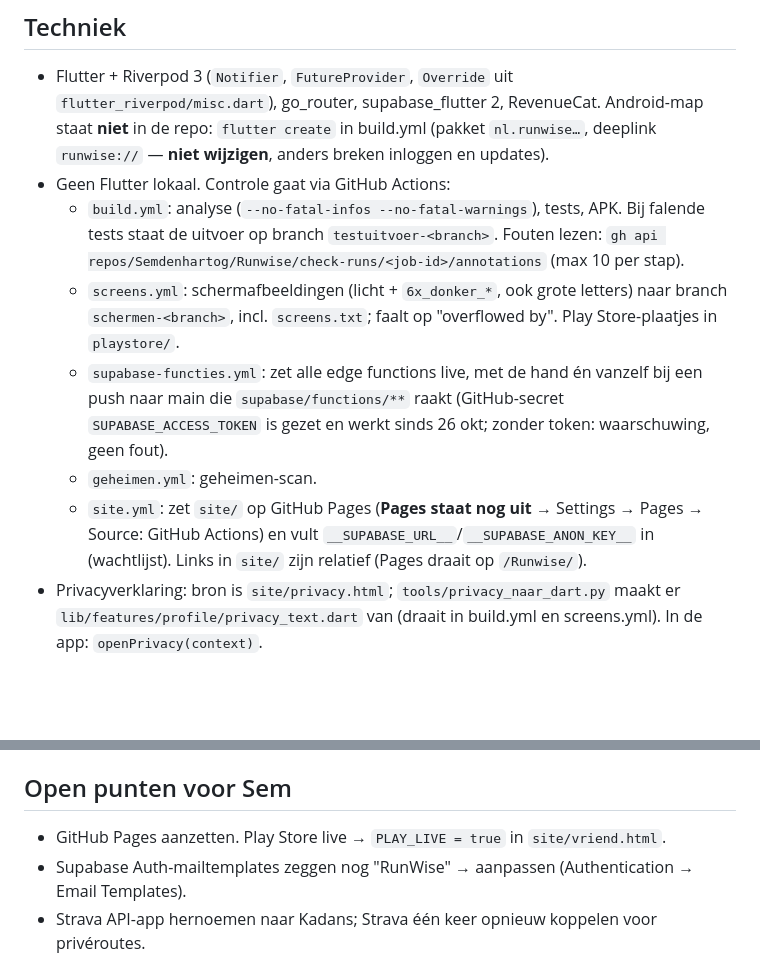
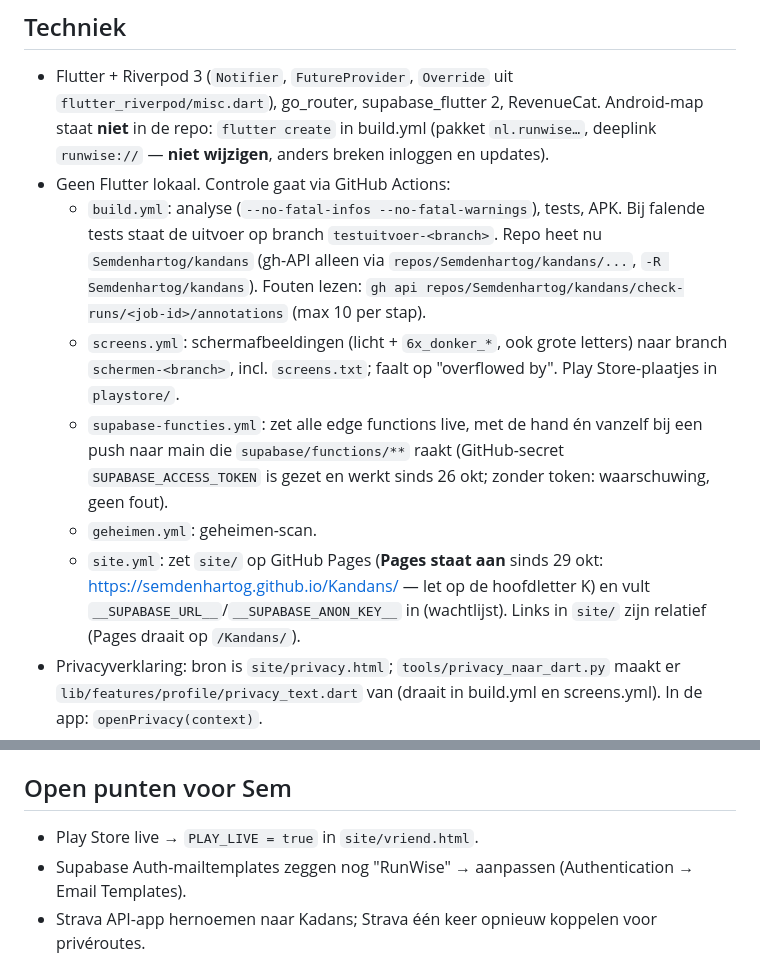
Before and after one commit to Semdenhartog/Kandans, a Markdown page: CLAUDE.md, 2 parts joined by grey strips. GitHub-like rendering; blank space fills up the shorter version.

Commit message:
Overdracht: GitHub Pages staat aan, repo heet kandans
Co-Authored-By: Claude Opus 5.5 <noreply@anthropic.com>
Claude-Session: https://claude.ai/code/session_01MLXfUJVt1jKLbSqk7u49hE

```diff
--- a/CLAUDE.md
+++ b/CLAUDE.md
@@ -30,14 +30,14 @@ Lees dit eerst. Daarna niets opnieuw uitzoeken wat hier staat.
   (pakket `nl.runwise…`, deeplink `runwise://` — **niet wijzigen**, anders breken inloggen en updates).
 - Geen Flutter lokaal. Controle gaat via GitHub Actions:
   - `build.yml`: analyse (`--no-fatal-infos --no-fatal-warnings`), tests, APK. Bij falende tests staat de uitvoer op branch `testuitvoer-<branch>`.
-    Fouten lezen: `gh api repos/Semdenhartog/Runwise/check-runs/<job-id>/annotations` (max 10 per stap).
+    Repo heet nu `Semdenhartog/kandans` (gh-API alleen via `repos/Semdenhartog/kandans/...`, `-R Semdenhartog/kandans`). Fouten lezen: `gh api repos/Semdenhartog/kandans/check-runs/<job-id>/annotations` (max 10 per stap).
   - `screens.yml`: schermafbeeldingen (licht + `6x_donker_*`, ook grote letters) naar branch `schermen-<branch>`,
     incl. `screens.txt`; faalt op "overflowed by". Play Store-plaatjes in `playstore/`.
   - `supabase-functies.yml`: zet alle edge functions live, met de hand én vanzelf bij een push naar main die `supabase/functions/**` raakt
     (GitHub-secret `SUPABASE_ACCESS_TOKEN` is gezet en werkt sinds 26 okt; zonder token: waarschuwing, geen fout).
   - `geheimen.yml`: geheimen-scan.
-  - `site.yml`: zet `site/` op GitHub Pages (**Pages staat nog uit** → Settings → Pages → Source: GitHub Actions) en vult
-    `__SUPABASE_URL__`/`__SUPABASE_ANON_KEY__` in (wachtlijst). Links in `site/` zijn relatief (Pages draait op `/Runwise/`).
+  - `site.yml`: zet `site/` op GitHub Pages (**Pages staat aan** sinds 29 okt: https://semdenhartog.github.io/Kandans/ — let op de hoofdletter K) en vult
+    `__SUPABASE_URL__`/`__SUPABASE_ANON_KEY__` in (wachtlijst). Links in `site/` zijn relatief (Pages draait op `/Kandans/`).
 - Privacyverklaring: bron is `site/privacy.html`; `tools/privacy_naar_dart.py` maakt er `lib/features/profile/privacy_text.dart`
   van (draait in build.yml en screens.yml). In de app: `openPrivacy(context)`.
 - Supabase-project `jdswennyfczpqblfkrxt`. RLS overal. Migraties t/m **0033** staan erin (0030 wachtlijst, 0031 foutoverzicht, 0032 actiecodes, 0033 community: **staan live sinds 27 okt**, eigenaarscode en moderator ook; lokaal getest met Postgres 16 + Supabase-stubs, zie /var/tmp/kadanspg als die er nog is) (`apply_migration` via MCP werkt sinds 27 okt; eerst lokaal testen, dan zelf toepassen).
@@ -86,7 +86,7 @@ Lees dit eerst. Daarna niets opnieuw uitzoeken wat hier staat.
 - Overzicht van alles wat gebouwd is: `VERBETERPUNTEN.md` (t/m punt 197). Play Store-teksten: `docs/play-store.md`. Inkomsten: `docs/inkomsten.md`.
 
 ## Open punten voor Sem
-- GitHub Pages aanzetten. Play Store live → `PLAY_LIVE = true` in `site/vriend.html`.
+- Play Store live → `PLAY_LIVE = true` in `site/vriend.html`.
 - Supabase Auth-mailtemplates zeggen nog "RunWise" → aanpassen (Authentication → Email Templates).
 - Strava API-app hernoemen naar Kadans; Strava één keer opnieuw koppelen voor privéroutes.
 - Merkcheck "Kadans" (TMview/BOIP) en domein; Kadans Science Partner (vastgoed) gebruikt dezelfde naam.
```
